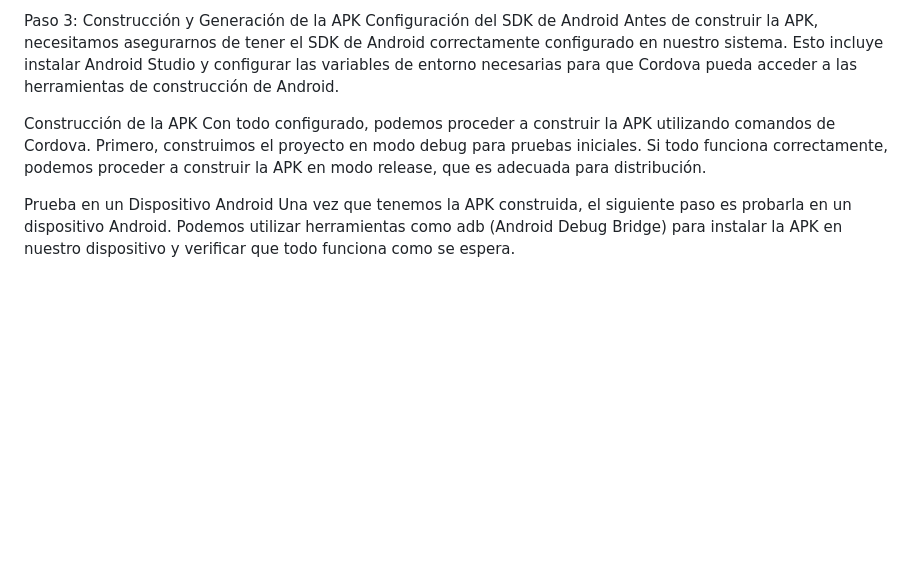
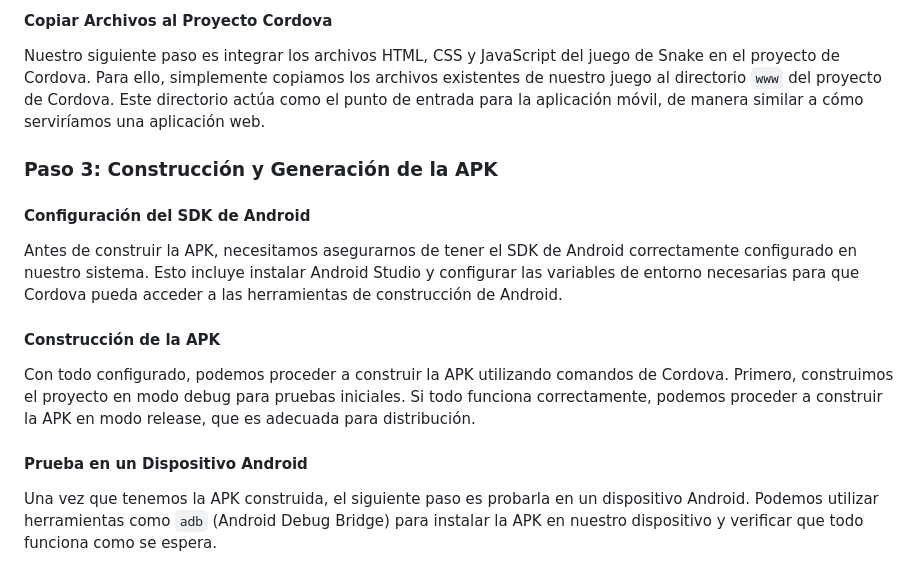
Before and after one commit to josemiguelgomezf/snakeGame, a Markdown page: README.md, the part around one of its changes. Rendered like a GitHub page; blank space fills up the shorter version.

```diff
--- a/README.md
+++ b/README.md
@@ -41,10 +56,18 @@ Nuestro siguiente paso es integrar los archivos HTML, CSS y JavaScript del juego
 
-Paso 3: Construcción y Generación de la APK
-Configuración del SDK de Android
+#### Copiar Archivos al Proyecto Cordova
+
+Nuestro siguiente paso es integrar los archivos HTML, CSS y JavaScript del juego de Snake en el proyecto de Cordova. Para ello, simplemente copiamos los archivos existentes de nuestro juego al directorio `www` del proyecto de Cordova. Este directorio actúa como el punto de entrada para la aplicación móvil, de manera similar a cómo serviríamos una aplicación web.
+
+### Paso 3: Construcción y Generación de la APK
+
+#### Configuración del SDK de Android
+
 Antes de construir la APK, necesitamos asegurarnos de tener el SDK de Android correctamente configurado en nuestro sistema. Esto incluye instalar Android Studio y configurar las variables de entorno necesarias para que Cordova pueda acceder a las herramientas de construcción de Android.
 
-Construcción de la APK
+#### Construcción de la APK
+
 Con todo configurado, podemos proceder a construir la APK utilizando comandos de Cordova. Primero, construimos el proyecto en modo debug para pruebas iniciales. Si todo funciona correctamente, podemos proceder a construir la APK en modo release, que es adecuada para distribución.
 
-Prueba en un Dispositivo Android
-Una vez que tenemos la APK construida, el siguiente paso es probarla en un dispositivo Android. Podemos utilizar herramientas como adb (Android Debug Bridge) para instalar la APK en nuestro dispositivo y verificar que todo funciona como se espera.
+#### Prueba en un Dispositivo Android
+
+Una vez que tenemos la APK construida, el siguiente paso es probarla en un dispositivo Android. Podemos utilizar herramientas como `adb` (Android Debug Bridge) para instalar la APK en nuestro dispositivo y verificar que todo funciona como se espera.
```
Also changed, not shown: other parts of README.md (+34 -19 lines).
